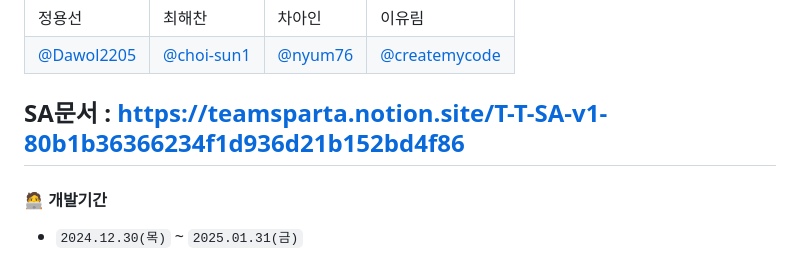
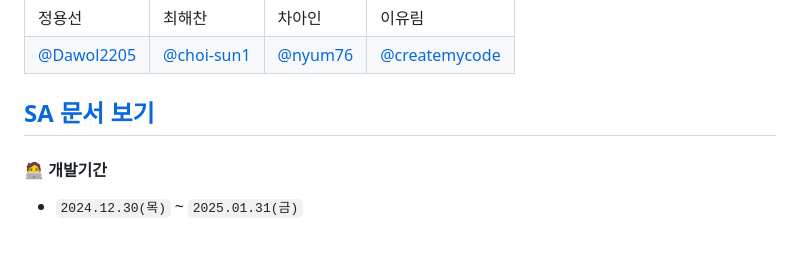
Before and after one commit to choi-sun1/TTproject, a Markdown page: README.md, the part around the change. GitHub-like rendering.

```diff
--- a/README.md
+++ b/README.md
@@ -24,7 +24,8 @@
 | 정용선 | 최해찬 | 차아인 | 이유림 |
 |[@Dawol2205](https://github.com/Dawol2205)|[@choi-sun1](https://github.com/choi-sun1)|[@nyum76]()|[@createmycode](https://github.com/createmycode)|
 
-## SA문서 : https://teamsparta.notion.site/T-T-SA-v1-80b1b36366234f1d936d21b152bd4f86
+## [SA 문서 보기](https://teamsparta.notion.site/T-T-SA-v1-80b1b36366234f1d936d21b152bd4f86)
+
 
 #### 🧑‍💻 개발기간
 - `2024.12.30(목)` ~ `2025.01.31(금)`
```
